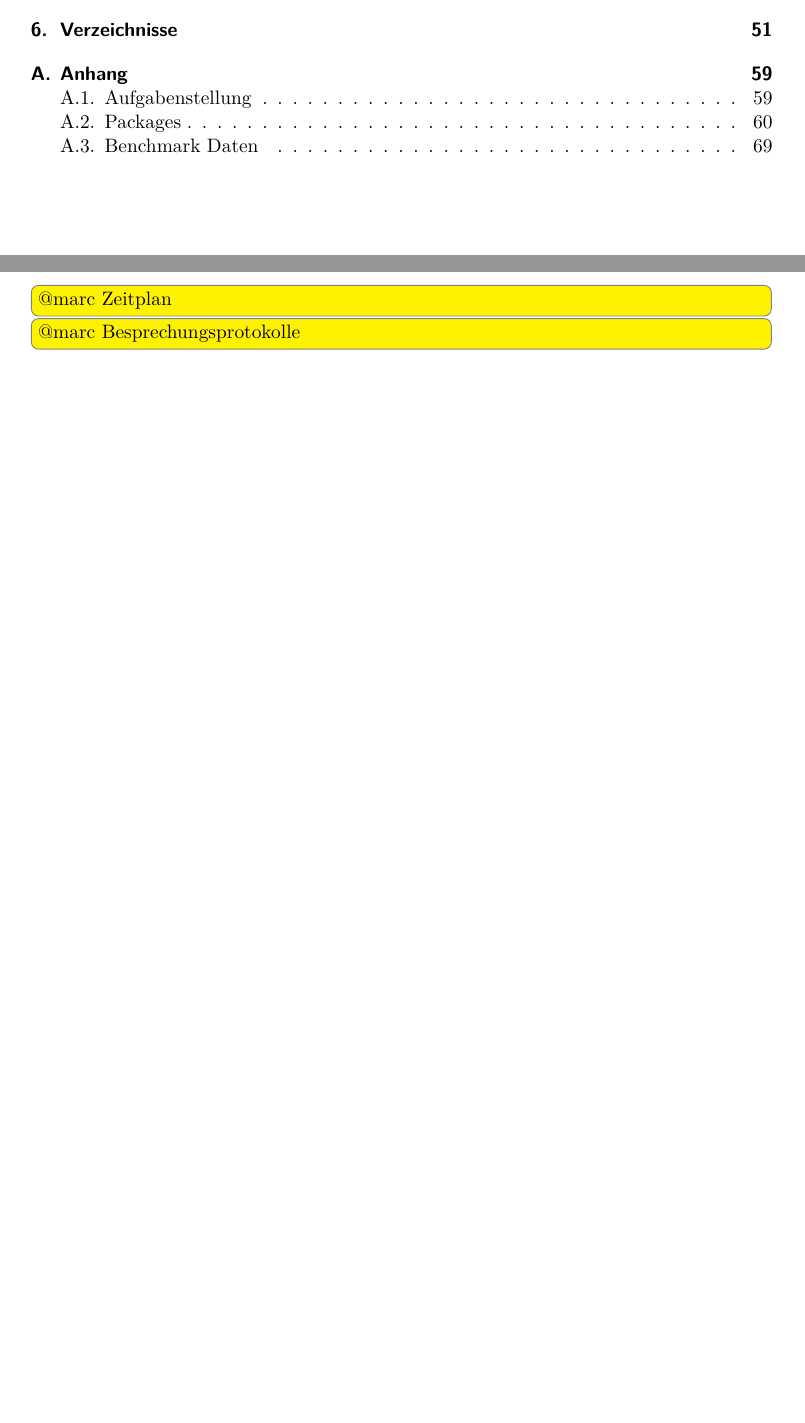
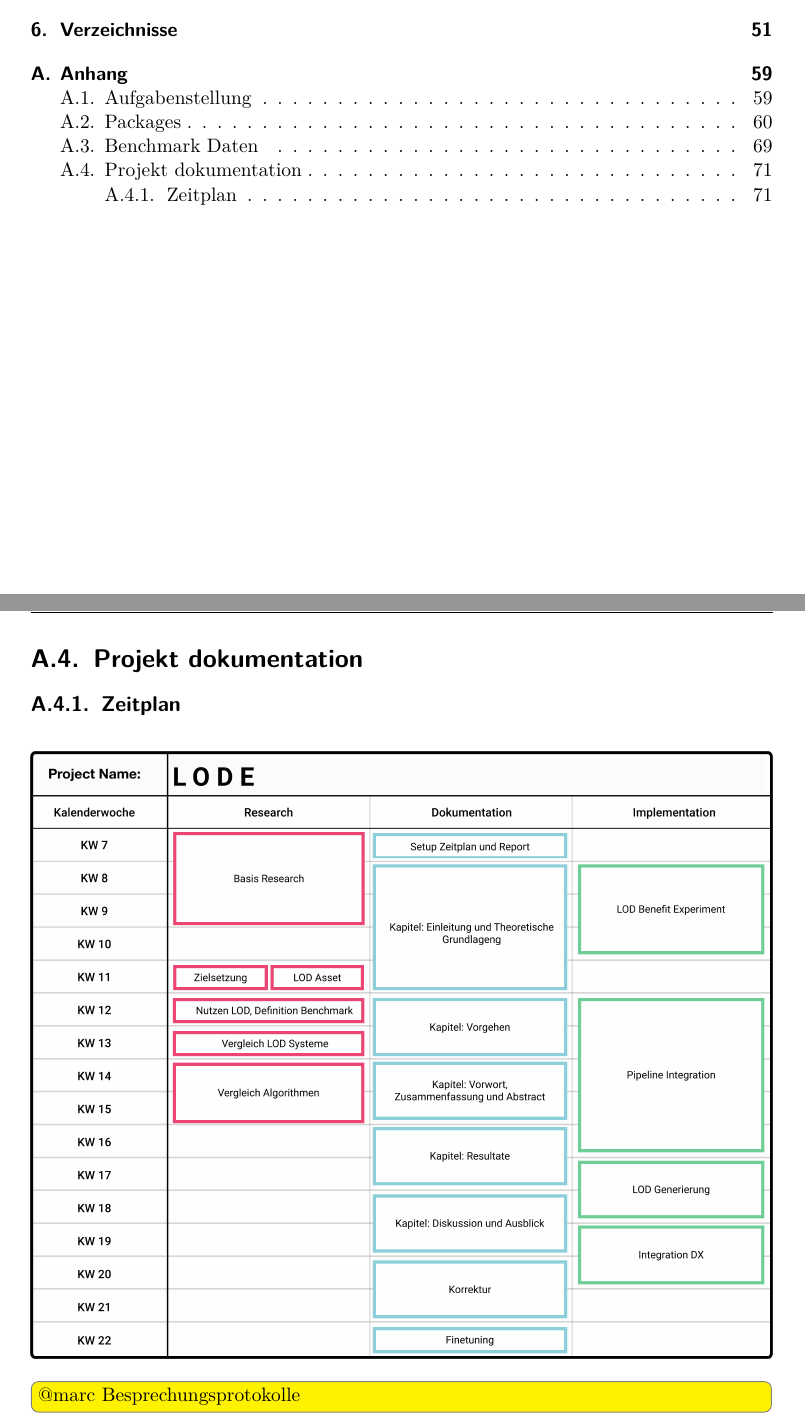
Before and after one commit to kreativwebdesign/lode, a LaTeX document (documentation/report/doc.tex, which reads documentation/report/parts/anhang.tex): two parts of pages 7 and 71 of 71 before the commit and two parts of pages 7 and 72 of 72 after it, joined at a grey line, cut so that both start at the same text, the shorter picture padded with empty space. Compiled offline with pdfLaTeX; a missing bibliography style is replaced by a similar one.

Commit message:
Add Zeitplan to Anhang

```diff
--- a/documentation/report/parts/anhang.tex
+++ b/documentation/report/parts/anhang.tex
@@ -97,5 +97,10 @@
 \label{fig:windowsBenchmarkRun}
 \end{figure}
 
-\todo[inline]{@marc Zeitplan}
+\section{Projekt dokumentation}
+\subsection{Zeitplan}
+\begin{figure}[H]
+  \centering
+  \includegraphics[width=1\columnwidth]{../ressources/zeitplan.png}
+\end{figure}
 \todo[inline]{@marc Besprechungsprotokolle}
```
Also changed, not shown: documentation/report/ressources/zeitplan.png (added).
